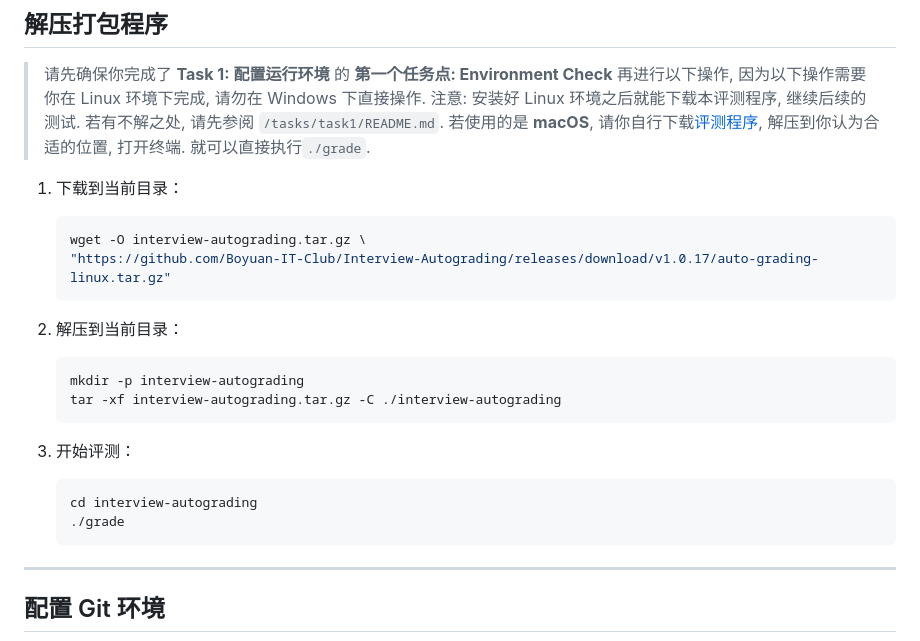
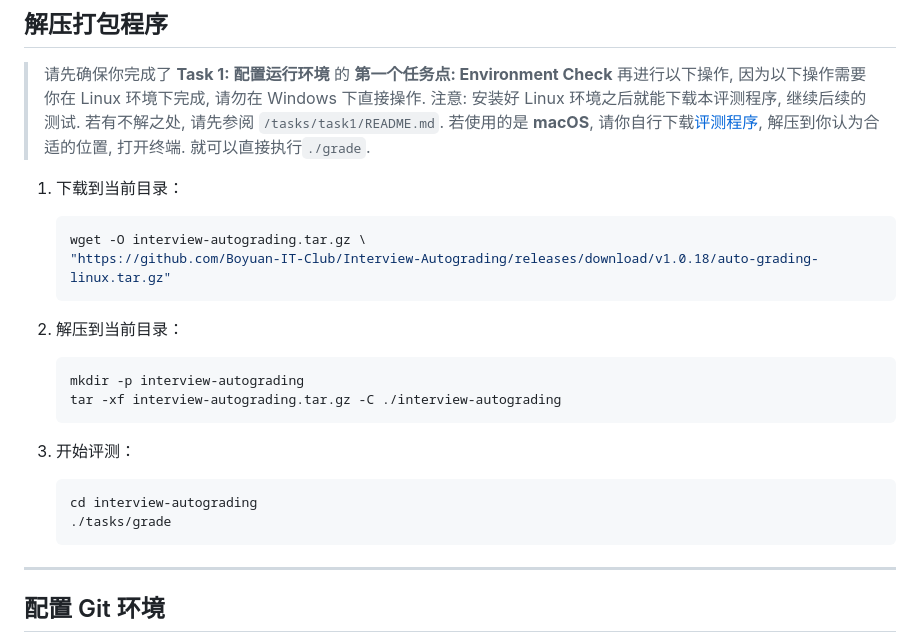
Before and after one commit to Boyuan-IT-Club/Interview-Autograding, a Markdown page: README.md, the part around the change. Drawn GitHub-style.

Commit message:
fix: Update README.md
解压打包程序的目录不正确的问题

````diff
--- a/README.md
+++ b/README.md
@@ -11,7 +11,7 @@
 
     ```bash
     wget -O interview-autograding.tar.gz \
-    "https://github.com/Boyuan-IT-Club/Interview-Autograding/releases/download/v1.0.17/auto-grading-linux.tar.gz"
+    "https://github.com/Boyuan-IT-Club/Interview-Autograding/releases/download/v1.0.18/auto-grading-linux.tar.gz"
     ```
 
 2. 解压到当前目录：
@@ -25,7 +25,7 @@
 
     ```bash
     cd interview-autograding
-    ./grade
+    ./tasks/grade
     ```
 
 ---
````
